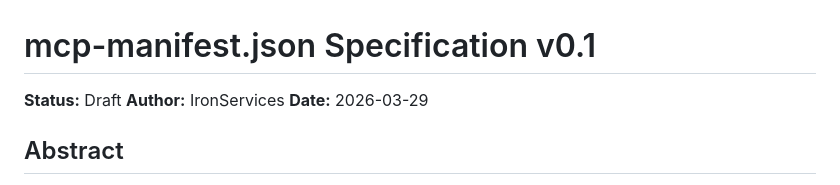
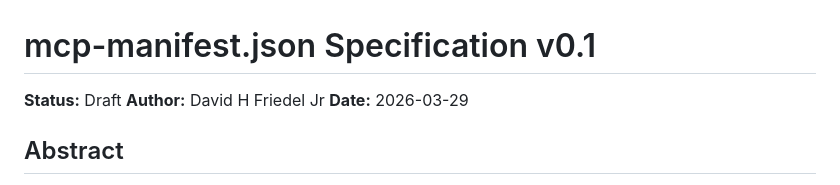
Before and after one commit to mcp-manifest/mcp-manifest-spec, a Markdown page: spec.md, the part around the change. GitHub-like rendering.

```diff
--- a/spec.md
+++ b/spec.md
@@ -1,7 +1,7 @@
 # mcp-manifest.json Specification v0.1
 
 **Status:** Draft
-**Author:** IronServices
+**Author:** David H Friedel Jr
 **Date:** 2026-03-29
 
 ## Abstract
```
